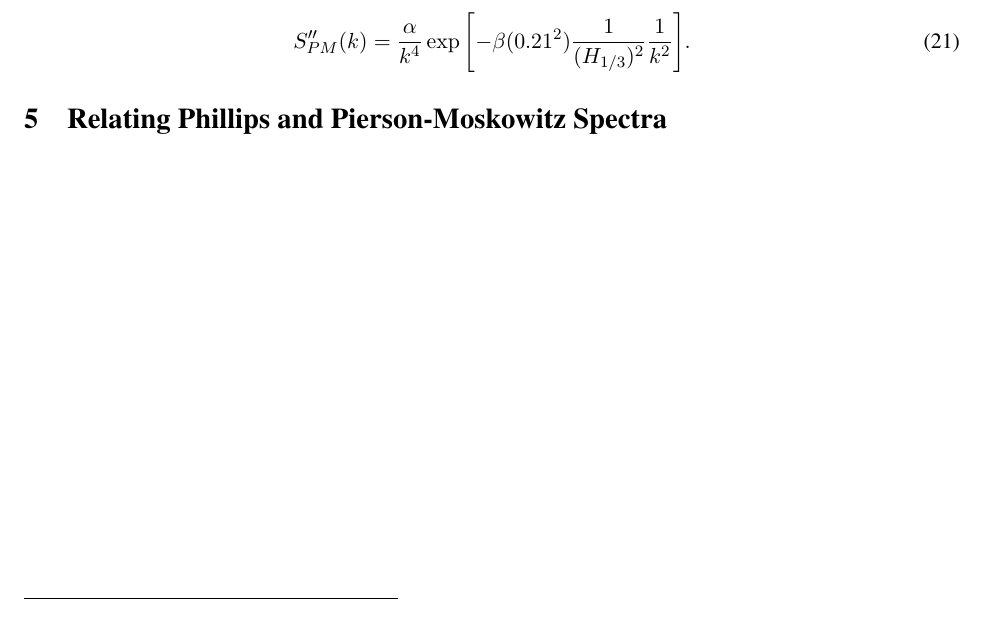
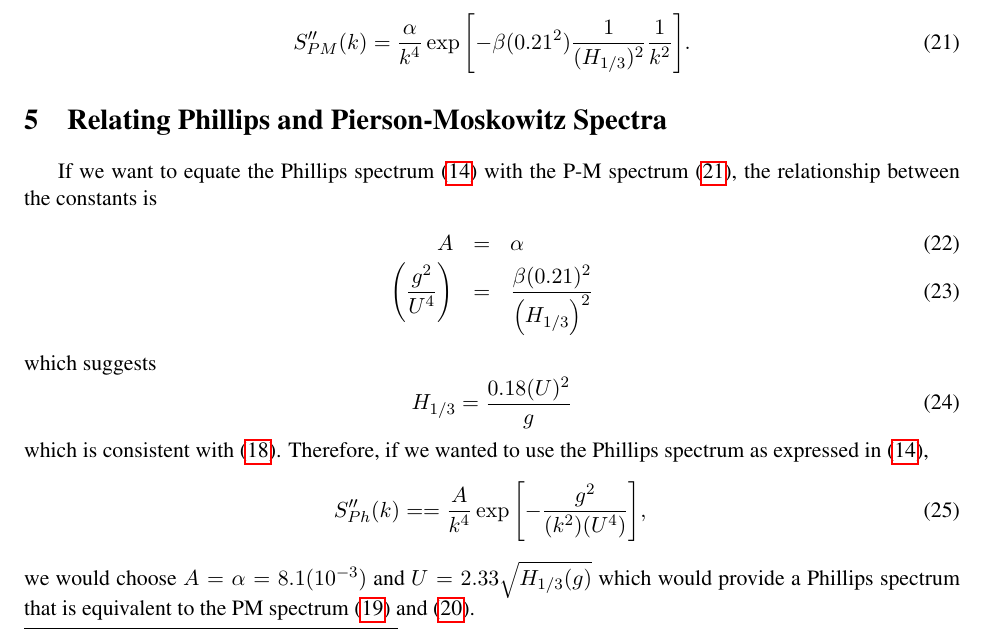
Before and after one commit to bsb808/tessendorf_waves, a LaTeX document (docs/spectra_notes.tex): part of page 3 of 4, cut so that both start at the same text. Compiled offline with pdfLaTeX.

Commit message:
related pm and ph!

```diff
--- a/docs/spectra_notes.tex
+++ b/docs/spectra_notes.tex
@@ -154,10 +159,26 @@ S_{PM}(\omega)=\frac{\alpha g^2}{\omega^5} \exp{\left[ - \frac{(0.032)g^2}{\left
 Applying (\ref{e:ss}) to express the spectrum in terms of wavenumber yields
 \begin{equation}
 S''_{PM}(k) = \frac{\alpha}{k^4} \exp{\left[ -\beta (0.21^2) \frac{1}{(H_{1/3})^2}\frac{1}{k^2} \right]}.
+\label{e:pmk}
 \end{equation}
 
 \section{Relating Phillips and Pierson-Moskowitz Spectra}
-
+If we want to equate the Phillips spectrum (\ref{e:phk}) with the P-M spectrum  (\ref{e:pmk}), the relationship between the constants is
+\begin{eqnarray}
+A & = & \alpha \\
+\left(\frac{g^2}{U^4}\right) & = & \frac{\beta (0.21)^2}{\left(H_{1/3}\right)^2}
+\end{eqnarray}
+which suggests
+\begin{equation}
+H_{1/3}=\frac{0.18 (U)^2}{g}
+\label{e:phh}
+\end{equation}
+which is consistent with (\ref{e:pmh}).  Therefore, if we wanted to use the Phillips spectrum as expressed in (\ref{e:phk}),
+\begin{equation}
+S_{Ph}''(k)=
+= \frac{A}{k^4} \exp{\left[ - \frac{g^2}{(k^2)(U^4)} \right]},
+\end{equation}
+we would choose $A=\alpha=8.1(10^{-3})$ and $U=2.33\sqrt{H_{1/3}(g)}$ which would provide a Phillips spectrum that is equivalent to the PM spectrum (\ref{e:pmh3}) and (\ref{e:pmh4}).
 \newpage
 \setcounter{page}{1}
 \bibliographystyle{ieee/IEEEtran}
```
Also changed, not shown: docs/spectra_notes.pdf (added), docs/spectra_notes.tex (5 more changed lines).
